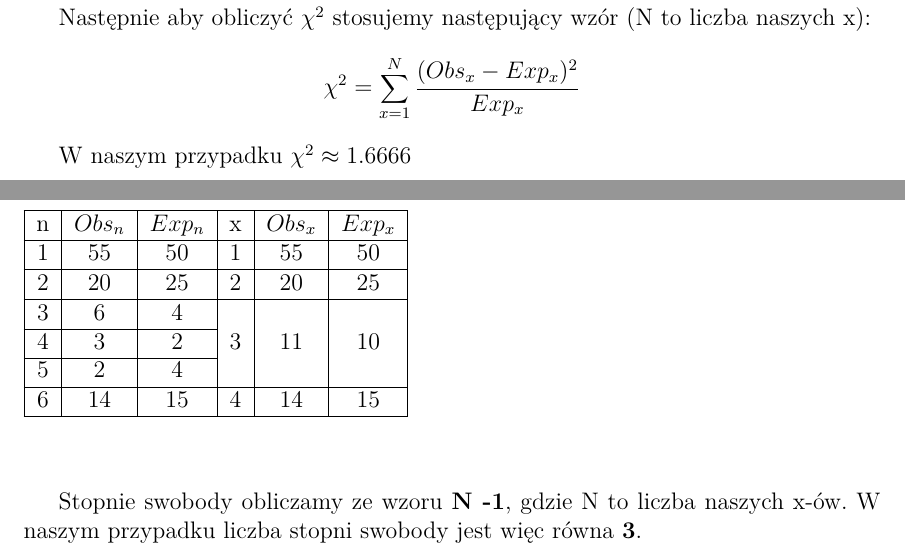
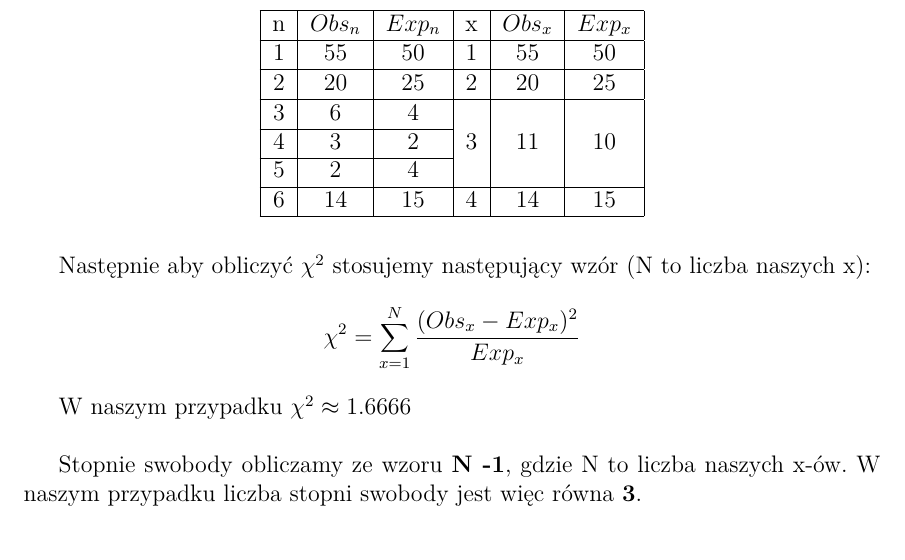
Before and after one commit to mdymek/EGZ_licencjacki, a LaTeX document (praktyka/main.tex): two parts of pages 27 and 28 of 52 before the commit and part of page 28 of 52 after it, the two joined at a grey line, cut so that both start at the same text. Compiled offline with pdfLaTeX.

Commit message:
Table fixex

```diff
--- a/praktyka/main.tex
+++ b/praktyka/main.tex
@@ -625,7 +625,8 @@
 
     Wyliczamy wartości oczekiwane dla każdego przedziału i zgodnie z \texttt{rule of thumb} w razie potrzeby je łączymy tak, aby dla każdego z nich wartość była $\geq$ 5
 
-    \begin{table}[]
+    \begin{table}[H]
+        \centering
         \begin{tabular}{|c|c|c|c|c|c|}
         \hline
         n & $Obs_{n}$ & $Exp_{n}$ & x                  & $Obs_{x}$           & $Exp_{x}$           \\ \hline
```
Also changed, not shown: praktyka/main.pdf.
